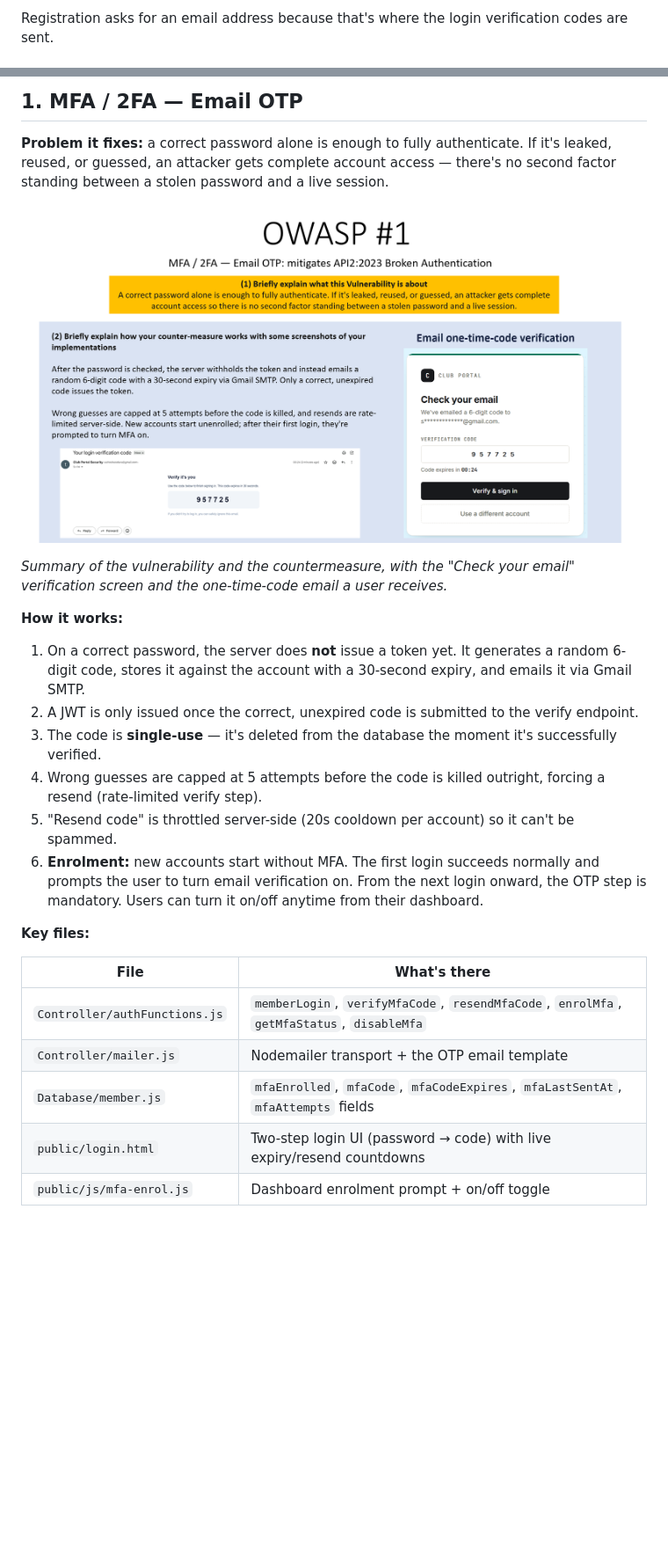
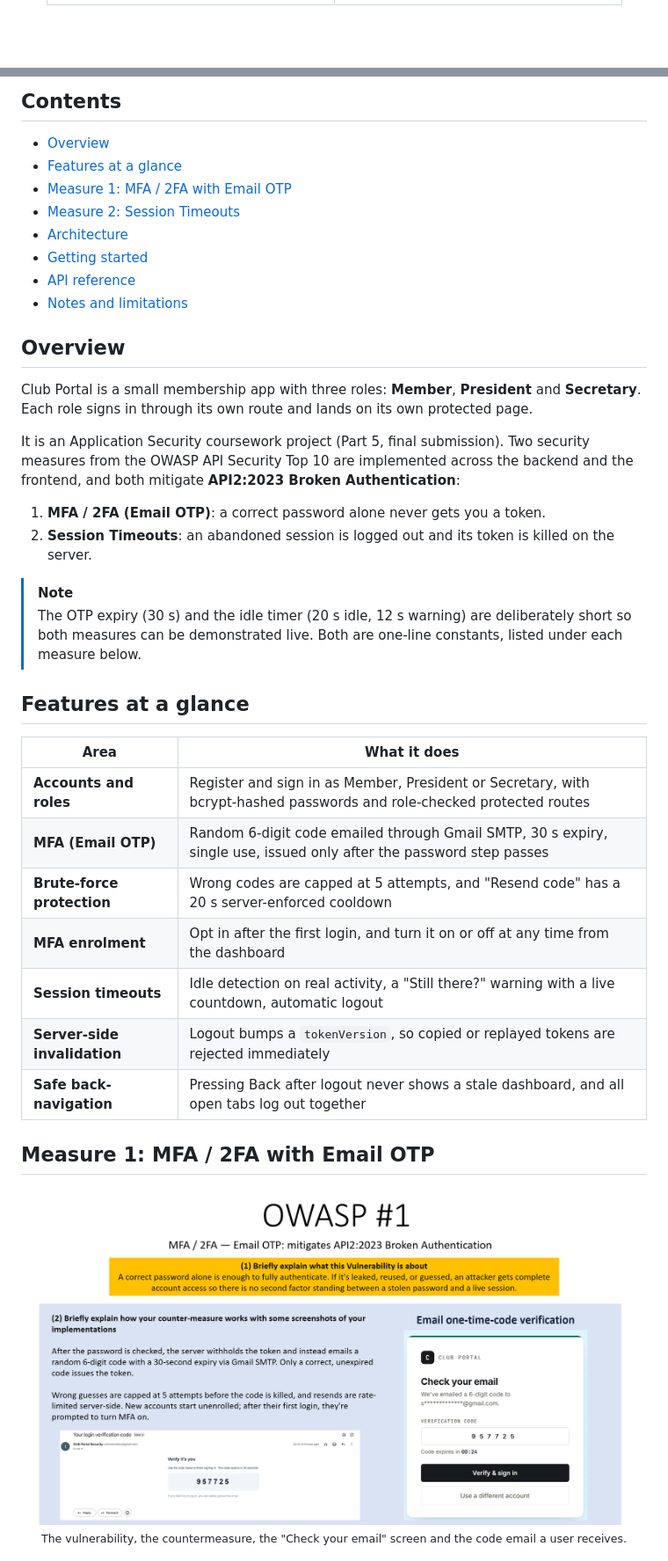
Before and after one commit to daratao-27/club_portal, a Markdown page: README.md, 2 parts joined by grey strips. Shown at 88% size. Rendered like a GitHub page; blank space fills up the shorter version.

Commit message:
Revise README for improved clarity and structure
Updated README to enhance clarity and organization, including tech stack, features, and project structure.

```diff
--- a/README.md
+++ b/README.md
@@ -39,6 +22,5 @@ modals for both security measures.
   </tr>
 </table>
 
-Registration asks for an email address because that's where the login
-verification codes are sent.
+</div>
 
@@ -46,39 +28,43 @@ verification codes are sent.
 
-## 1. MFA / 2FA — Email OTP
+## Contents
 
-**Problem it fixes:** a correct password alone is enough to fully authenticate.
-If it's leaked, reused, or guessed, an attacker gets complete account access —
-there's no second factor standing between a stolen password and a live session.
+- [Overview](#overview)
+- [Features at a glance](#features-at-a-glance)
+- [Measure 1: MFA / 2FA with Email OTP](#measure-1-mfa--2fa-with-email-otp)
+- [Measure 2: Session Timeouts](#measure-2-session-timeouts)
+- [Architecture](#architecture)
+- [Getting started](#getting-started)
+- [API reference](#api-reference)
+- [Notes and limitations](#notes-and-limitations)
 
-![OWASP #1 — MFA / 2FA Email OTP: the vulnerability, the countermeasure, the verification screen and the emailed code](docs/images/OWASP_1_Details.png)
+## Overview
 
-*Summary of the vulnerability and the countermeasure, with the "Check your
-email" verification screen and the one-time-code email a user receives.*
+Club Portal is a small membership app with three roles: **Member**, **President** and **Secretary**. Each role signs in through its own route and lands on its own protected page.
 
-**How it works:**
+It is an Application Security coursework project (Part 5, final submission). Two security measures from the OWASP API Security Top 10 are implemented across the backend and the frontend, and both mitigate **API2:2023 Broken Authentication**:
 
-1. On a correct password, the server does **not** issue a token yet. It
-   generates a random 6-digit code, stores it against the account with a
-   30-second expiry, and emails it via Gmail SMTP.
-2. A JWT is only issued once the correct, unexpired code is submitted to the
-   verify endpoint.
-3. The code is **single-use** — it's deleted from the database the moment it's
-   successfully verified.
-4. Wrong guesses are capped at 5 attempts before the code is killed outright,
-   forcing a resend (rate-limited verify step).
-5. "Resend code" is throttled server-side (20s cooldown per account) so it
-   can't be spammed.
-6. **Enrolment:** new accounts start without MFA. The first login succeeds
-   normally and prompts the user to turn email verification on. From the next
-   login onward, the OTP step is mandatory. Users can turn it on/off anytime
-   from their dashboard.
+1. **MFA / 2FA (Email OTP)**: a correct password alone never gets you a token.
+2. **Session Timeouts**: an abandoned session is logged out and its token is killed on the server.
 
-**Key files:**
+> [!NOTE]
+> The OTP expiry (30 s) and the idle timer (20 s idle, 12 s warning) are deliberately short so both measures can be demonstrated live. Both are one-line constants, listed under each measure below.
 
-| File | What's there |
+## Features at a glance
+
+| Area | What it does |
 |---|---|
-| `Controller/authFunctions.js` | `memberLogin`, `verifyMfaCode`, `resendMfaCode`, `enrolMfa`, `getMfaStatus`, `disableMfa` |
-| `Controller/mailer.js` | Nodemailer transport + the OTP email template |
-| `Database/member.js` | `mfaEnrolled`, `mfaCode`, `mfaCodeExpires`, `mfaLastSentAt`, `mfaAttempts` fields |
-| `public/login.html` | Two-step login UI (password → code) with live expiry/resend countdowns |
-| `public/js/mfa-enrol.js` | Dashboard enrolment prompt + on/off toggle |
+| **Accounts and roles** | Register and sign in as Member, President or Secretary, with bcrypt-hashed passwords and role-checked protected routes |
+| **MFA (Email OTP)** | Random 6-digit code emailed through Gmail SMTP, 30 s expiry, single use, issued only after the password step passes |
+| **Brute-force protection** | Wrong codes are capped at 5 attempts, and "Resend code" has a 20 s server-enforced cooldown |
+| **MFA enrolment** | Opt in after the first login, and turn it on or off at any time from the dashboard |
+| **Session timeouts** | Idle detection on real activity, a "Still there?" warning with a live countdown, automatic logout |
+| **Server-side invalidation** | Logout bumps a `tokenVersion`, so copied or replayed tokens are rejected immediately |
+| **Safe back-navigation** | Pressing Back after logout never shows a stale dashboard, and all open tabs log out together |
+
+## Measure 1: MFA / 2FA with Email OTP
+
+<div align="center">
+<img src="docs/images/OWASP_1_Details.png" width="100%" alt="OWASP #1 slide: MFA with Email OTP, covering the vulnerability, the countermeasure, the verification screen and the emailed code"/>
+<br/><sub>The vulnerability, the countermeasure, the "Check your email" screen and the code email a user receives.</sub>
+</div>
+
```
Also changed, not shown: other parts of README.md (+146 -95 lines).
